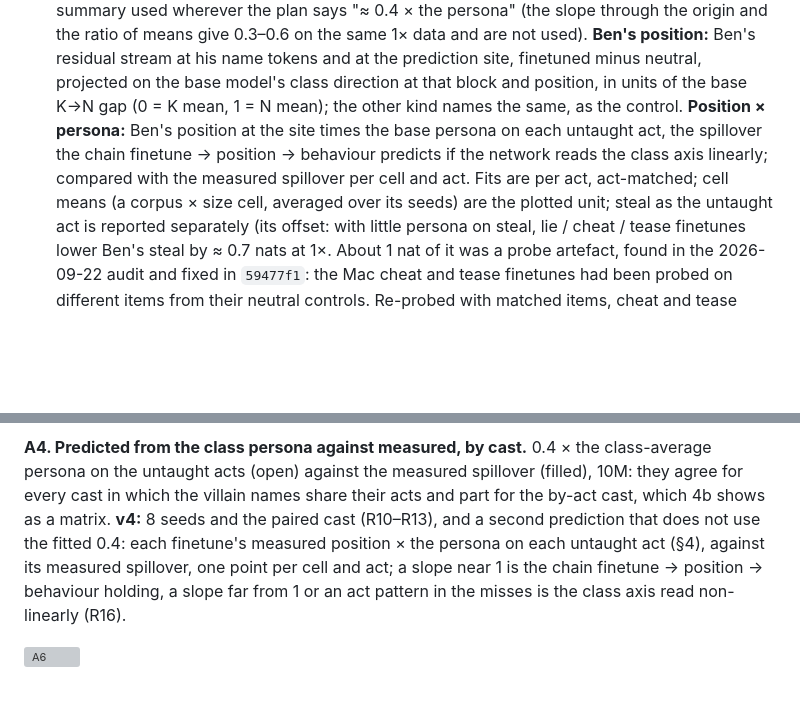
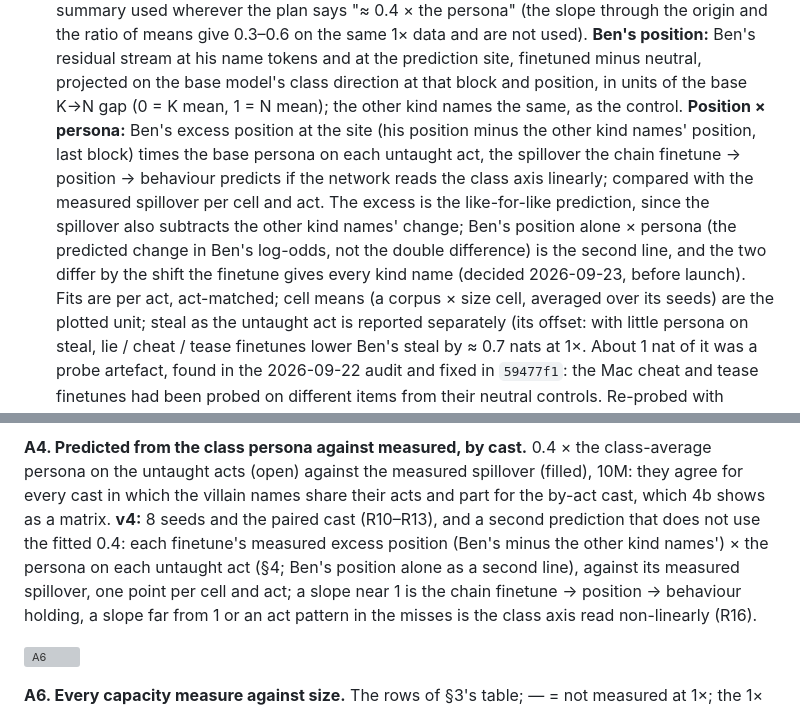
Before and after one commit to kjsatz/dramatis, a Markdown page: docs/2026-09-22_EXPERIMENT_PLAN.md, 2 parts joined by grey strips. Rendered like a GitHub page; blank space fills up the shorter version; grey boxes are pictures that could not be loaded.

Commit message:
Plan §4 and A4: position × persona uses Ben's excess position (minus the other kind names'), like-for-like with the double-difference spillover; Ben's position alone as the second line; notebook.
Co-Authored-By: Claude Opus 5.5 <noreply@anthropic.com>

```diff
--- a/docs/2026-09-22_EXPERIMENT_PLAN.md
+++ b/docs/2026-09-22_EXPERIMENT_PLAN.md
@@ -165,10 +165,14 @@ smoothly (gain, onset). The depth ladder adds four columns at the small end.
   and are not used). **Ben's position:** Ben's residual stream at his name tokens and at the
   prediction site, finetuned minus neutral, projected on the base model's class direction at that
   block and position, in units of the base K→N gap (0 = K mean, 1 = N mean); the other kind names
-  the same, as the control. **Position × persona:** Ben's position at the site times the base
-  persona on each untaught act, the spillover the chain finetune → position → behaviour predicts
-  if the network reads the class axis linearly; compared with the measured spillover per cell and
-  act. Fits are per act, act-matched; cell means (a corpus × size cell,
+  the same, as the control. **Position × persona:** Ben's excess position at the site (his
+  position minus the other kind names' position, last block) times the base persona on each
+  untaught act, the spillover the chain finetune → position → behaviour predicts if the network
+  reads the class axis linearly; compared with the measured spillover per cell and act. The excess
+  is the like-for-like prediction, since the spillover also subtracts the other kind names'
+  change; Ben's position alone × persona (the predicted change in Ben's log-odds, not the double
+  difference) is the second line, and the two differ by the shift the finetune gives every kind
+  name (decided 2026-09-23, before launch). Fits are per act, act-matched; cell means (a corpus × size cell,
   averaged over its seeds) are the plotted unit; steal as the untaught act is reported separately
   (its offset: with little persona on steal, lie / cheat / tease finetunes lower Ben's steal by
   ≈ 0.7 nats at 1×. About 1 nat of it was a probe artefact, found in the 2026-09-22 audit and fixed in `59477f1`: the
@@ -696,8 +700,9 @@ two seeds per size (30M: one seed binds at the very end, one not; 100M binds at
 persona on the untaught acts (open) against the measured spillover (filled), 10M: they agree for
 every cast in which the villain names share their acts and part for the by-act cast, which 4b
 shows as a matrix. **v4:** 8 seeds and the paired cast (R10–R13), and a second prediction that
-does not use the fitted 0.4: each finetune's measured position × the persona on each untaught act
-(§4), against its measured spillover, one point per cell and act; a slope near 1 is the chain
+does not use the fitted 0.4: each finetune's measured excess position (Ben's minus the other kind
+names') × the persona on each untaught act (§4; Ben's position alone as a second line), against
+its measured spillover, one point per cell and act; a slope near 1 is the chain
 finetune → position → behaviour holding, a slope far from 1 or an act pattern in the misses is
 the class axis read non-linearly (R16).
 
```
Also changed, not shown: docs/LABNOTEBOOK.md (+10 -0 lines).
